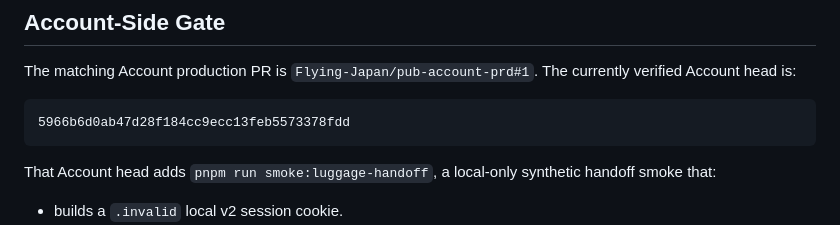
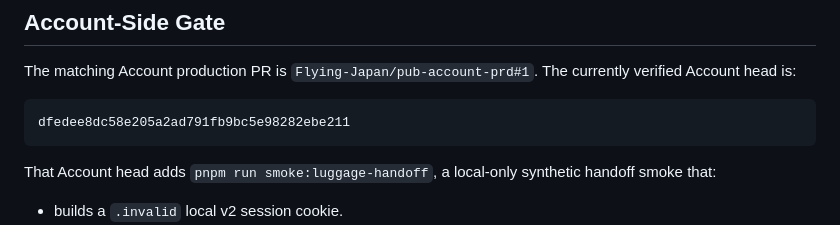
Before and after one commit to Flying-Japan/int-center-luggage-prd, a Markdown page: worker/docs/account-customer-context.md, the part around the change. GitHub-like rendering.

Commit message:
docs: align Account source adapter evidence

````diff
--- a/worker/docs/account-customer-context.md
+++ b/worker/docs/account-customer-context.md
@@ -92,7 +92,7 @@ The matching Account production PR is
 `Flying-Japan/pub-account-prd#1`. The currently verified Account head is:
 
 ```txt
-5966b6d0ab47d28f184cc9ecc13feb5573378fdd
+dfedee8dc58e205a2ad791fb9bc5e98282ebe211
 ```
 
 That Account head adds `pnpm run smoke:luggage-handoff`, a local-only synthetic
````
Also changed, not shown: worker/docs/account-history-points-production-promotion-2026-05-22.md (+2 -2 lines).
